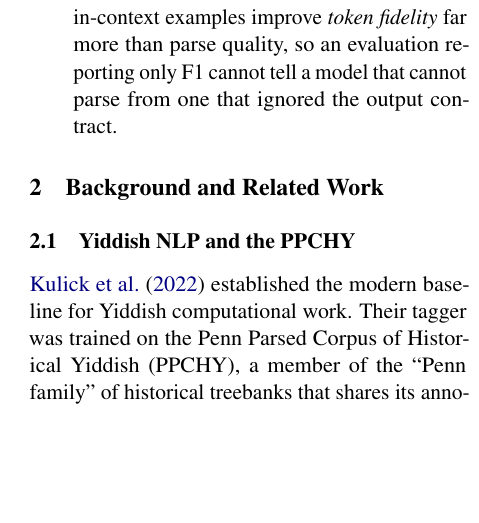
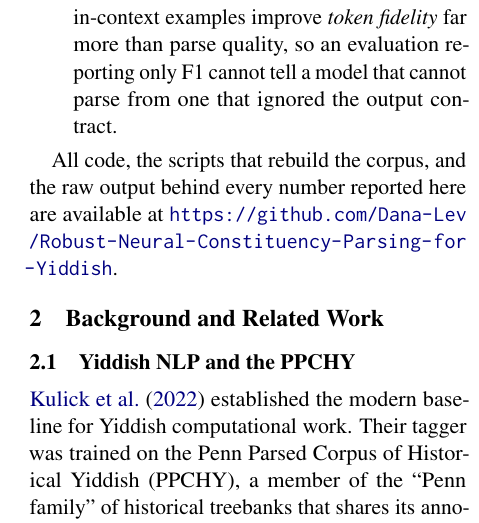
Before and after one commit to Dana-Lev/Robust-Neural-Constituency-Parsing-for-Yiddish, a LaTeX paper (report/main.tex): part of one column of page 2 of 10, cut so that both start at the same text, the shorter picture padded with empty space. Compiled offline with pdfLaTeX.

Commit message:
Point the report at the code repository
Adds the repository URL after the contributions list on page 1, where a grader
looking for the artefact will find it, and where it makes the file references
elsewhere in the paper (results/llm_zeroshot.json, the eval_*.txt outputs)
resolvable. Loads xurl so the URL breaks across lines instead of overflowing
the column by 36pt.

Body is still 8 pages; no overfull boxes.

```diff
--- a/report/main.tex
+++ b/report/main.tex
@@ -27,6 +27,7 @@
 \usepackage{amsmath}
 \usepackage{xcolor}
 \usepackage{enumitem}   % itemsep/topsep options on lists
+\usepackage{xurl}       % let long URLs break across lines in a narrow column
 
 \newcommand{\todo}[1]{\textcolor{red}{\textbf{[TODO: #1]}}}
 % NOTE on Yiddish examples: pdflatex + the ACL template do not handle
@@ -130,6 +131,10 @@ labeled F1 gap to our best parser --- so the problem is not dissolved by scale.
 F1 cannot tell a model that cannot parse from one that ignored the output
 contract.
 \end{itemize}
+
+All code, the scripts that rebuild the corpus, and the raw output behind every
+number reported here are available at
+\url{https://github.com/Dana-Lev/Robust-Neural-Constituency-Parsing-for-Yiddish}.
 
 \section{Background and Related Work}
 
```
